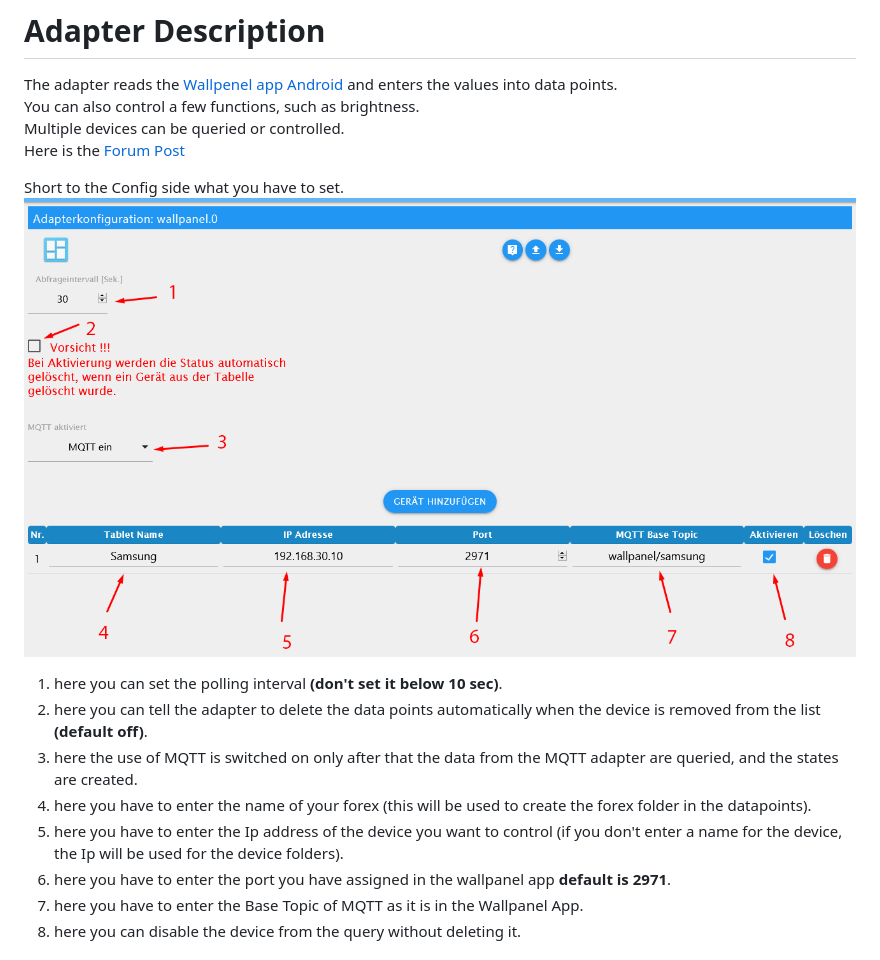
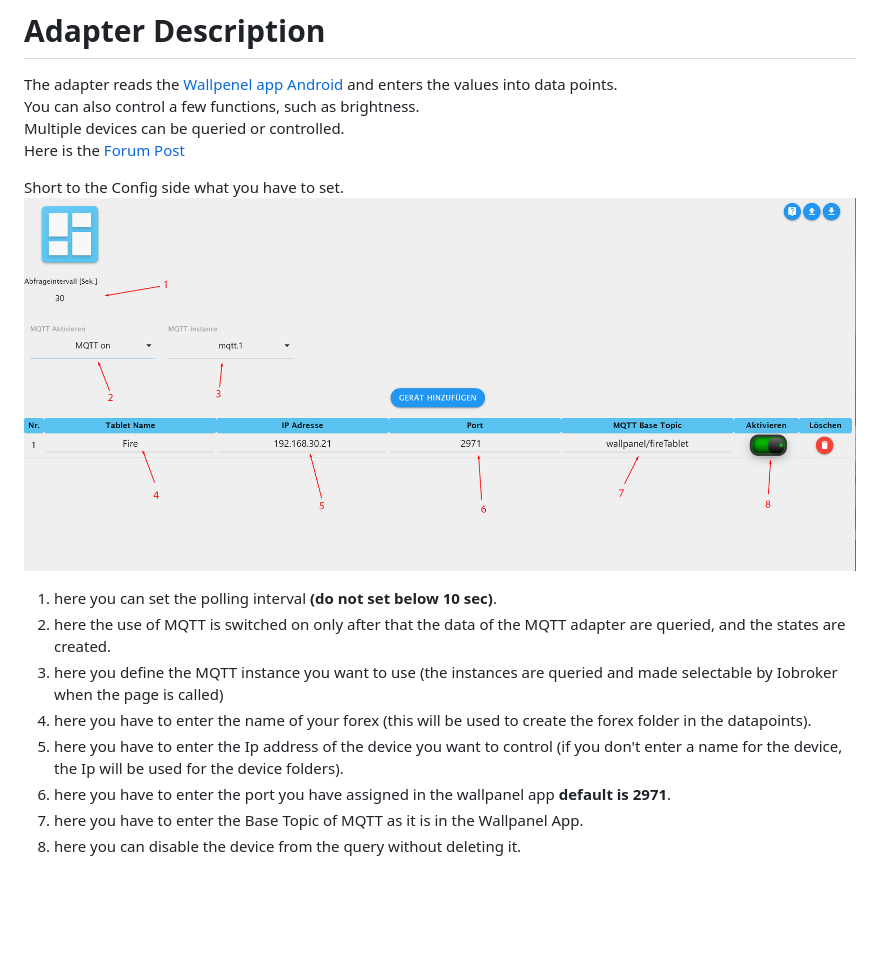
Before and after one commit to xXBJXx/ioBroker.wallpanel, a Markdown page: README.md, the part around the change. GitHub-like rendering; pictures changed too: admin/media/Wallpanel_config.png; blank space fills up the shorter version.

Commit message:
add MQTT Instance select and remove state delete

```diff
--- a/README.md
+++ b/README.md
@@ -25,12 +25,11 @@ Here is the [Forum Post](https://forum.iobroker.net/topic/36438/test-adapter-wal
 Short to the Config side what you have to set.
 ![wallpanel_config.png](admin/media/Wallpanel_config.png)
 
-1. here you can set the polling interval **(don't set it below 10 sec)**.
-2. here you can tell the adapter to delete the data points automatically when the device is removed from the list **(default off)**.
-3. here the use of MQTT is switched on only after that the data from the MQTT adapter are queried, and the states are created.
+1. here you can set the polling interval **(do not set below 10 sec)**.
+2. here the use of MQTT is switched on only after that the data of the MQTT adapter are queried, and the states are created.
+3. here you define the MQTT instance you want to use (the instances are queried and made selectable by Iobroker when the page is called)
 4. here you have to enter the name of your forex (this will be used to create the forex folder in the datapoints).
-5. here you have to enter the Ip address of the device you want to control (if you don't enter a name for the device,
-   the Ip will be used for the device folders).
+5. here you have to enter the Ip address of the device you want to control (if you don't enter a name for the device, the Ip will be used for the device folders).
 6. here you have to enter the port you have assigned in the wallpanel app **default is 2971**.
 7. here you have to enter the Base Topic of MQTT as it is in the Wallpanel App.
 8. here you can disable the device from the query without deleting it.
```
Also changed, not shown: CHANGELOG_OLD.md (added, +1 -0 lines), 4 other files.
